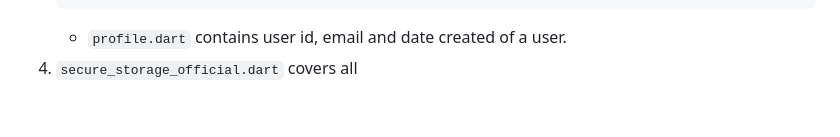
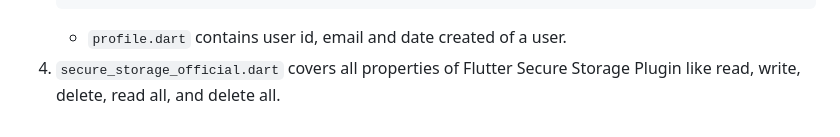
Before and after one commit to MuhammadBilalAkbar/flutter_secure_storage_plugin, a Markdown page: README.md, the part around the change. Rendered like a GitHub page.

Commit message:
Initial commit

````diff
--- a/README.md
+++ b/README.md
@@ -249,4 +249,4 @@
     }
     ```
    - `profile.dart` contains user id, email and date created of a user.
-5. `secure_storage_official.dart` covers all
+5. `secure_storage_official.dart` covers all properties of Flutter Secure Storage Plugin like read, write, delete, read all, and delete all.
````
